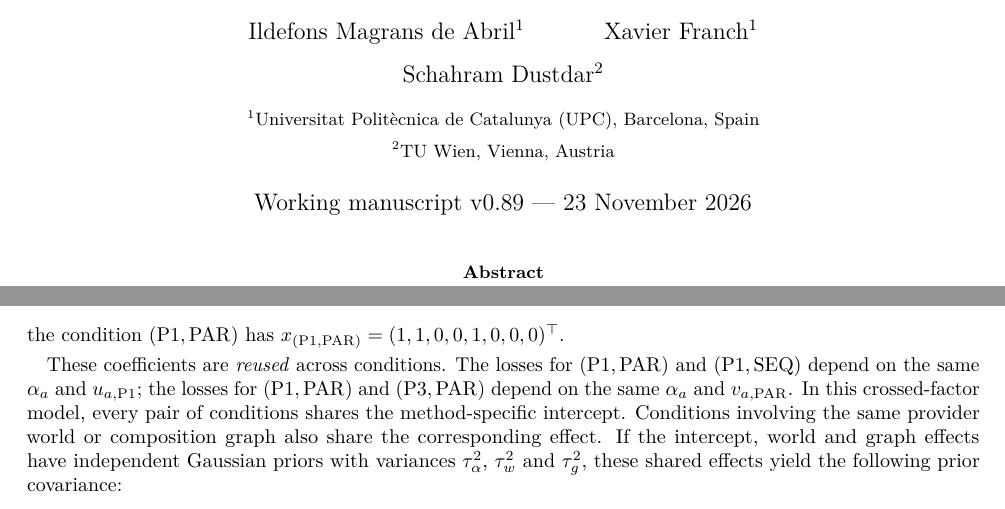
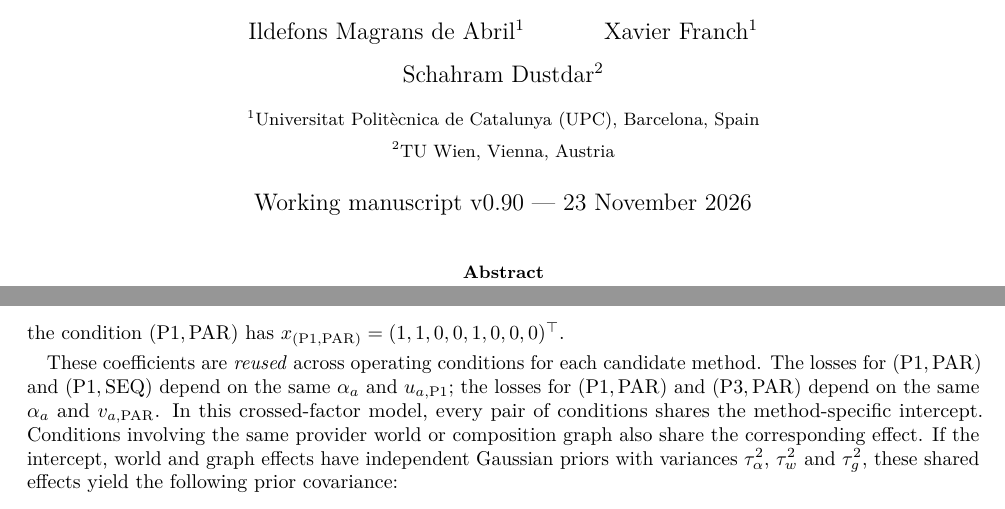
Before and after one commit to ildefons/praise-cao-sim, a LaTeX paper (first_science/b1/planb_validation/paper_systems/main.tex): two parts of pages 1 and 5 of 18, joined at a grey line, cut so that both start at the same text. Compiled offline with pdfLaTeX.

Commit message:
Clarify that model coefficients are shared across conditions within each candidate method

```diff
--- a/first_science/b1/planb_validation/paper_systems/main.tex
+++ b/first_science/b1/planb_validation/paper_systems/main.tex
@@ -23,7 +23,7 @@
 \author{Ildefons Magrans de Abril$^{1}$ \and Xavier Franch$^{1}$ \and Schahram Dustdar$^{2}$\\[6pt]
 \small $^{1}$Universitat Polit\`ecnica de Catalunya (UPC), Barcelona, Spain\\
 \small $^{2}$TU Wien, Vienna, Austria}
-\date{Working manuscript v0.89 --- 23 November 2026}
+\date{Working manuscript v0.90 --- 23 November 2026}
 
 \begin{document}
 \maketitle
@@ -140,7 +140,7 @@ v_{a,\mathrm{SEQ}},v_{a,\mathrm{SEQPAR}}\bigr)^\top,
 the condition $(\mathrm{P1},\mathrm{PAR})$ has
 $x_{(\mathrm{P1},\mathrm{PAR})}=(1,1,0,0,1,0,0,0)^\top$.
 
-These coefficients are \emph{reused} across conditions. The losses for $(\mathrm{P1},\mathrm{PAR})$ and $(\mathrm{P1},\mathrm{SEQ})$ depend on the same $\alpha_a$ and $u_{a,\mathrm{P1}}$; the losses for $(\mathrm{P1},\mathrm{PAR})$ and $(\mathrm{P3},\mathrm{PAR})$ depend on the same $\alpha_a$ and $v_{a,\mathrm{PAR}}$. In this crossed-factor model, every pair of conditions shares the method-specific intercept. Conditions involving the same provider world or composition graph also share the corresponding effect. If the intercept, world and graph effects have independent Gaussian priors with variances $\tau_\alpha^2$, $\tau_w^2$ and $\tau_g^2$, these shared effects yield the following prior covariance:
+These coefficients are \emph{reused} across operating conditions for each candidate method. The losses for $(\mathrm{P1},\mathrm{PAR})$ and $(\mathrm{P1},\mathrm{SEQ})$ depend on the same $\alpha_a$ and $u_{a,\mathrm{P1}}$; the losses for $(\mathrm{P1},\mathrm{PAR})$ and $(\mathrm{P3},\mathrm{PAR})$ depend on the same $\alpha_a$ and $v_{a,\mathrm{PAR}}$. In this crossed-factor model, every pair of conditions shares the method-specific intercept. Conditions involving the same provider world or composition graph also share the corresponding effect. If the intercept, world and graph effects have independent Gaussian priors with variances $\tau_\alpha^2$, $\tau_w^2$ and $\tau_g^2$, these shared effects yield the following prior covariance:
 \begin{equation}
 \operatorname{Cov}_0\bigl(f_a(w,g),f_a(w',g')\bigr)
 =\tau_\alpha^2+\tau_w^2\mathbf{1}[w=w']
```
